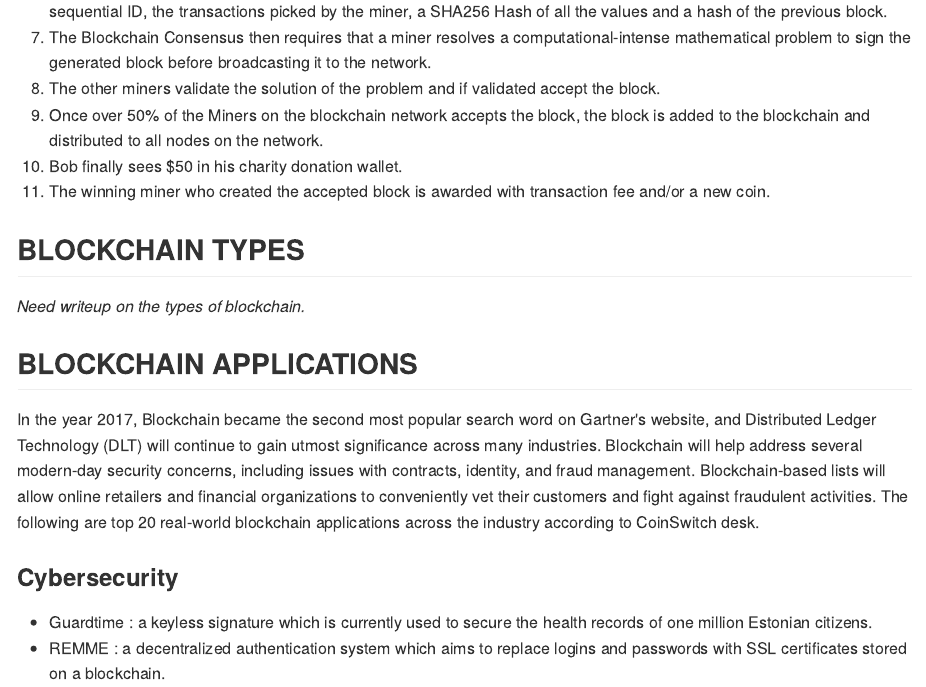
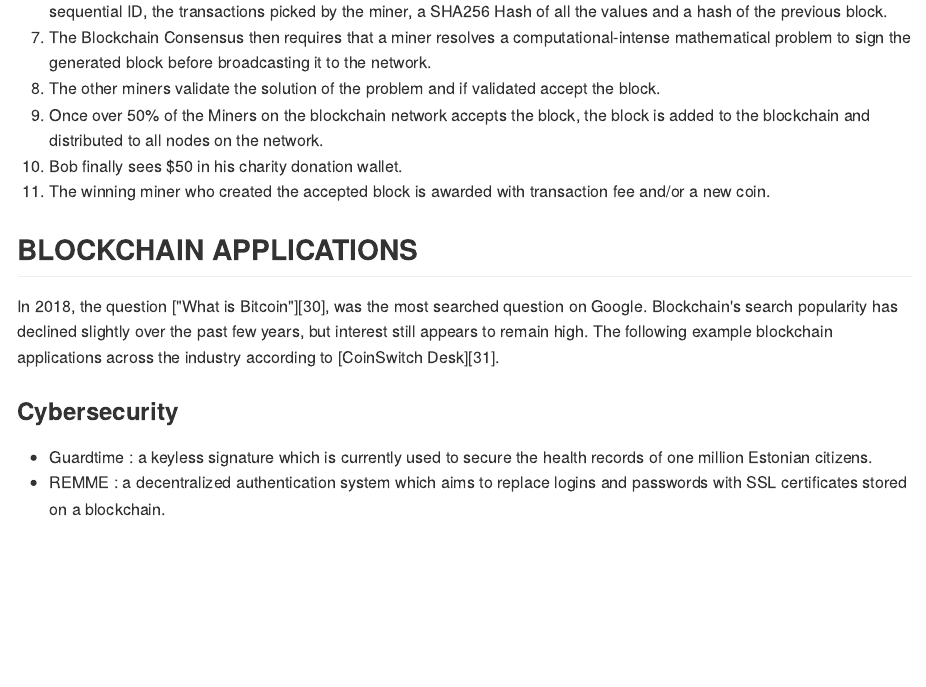
Before and after one commit to realdanielbyrne/BlockChainIntro, an R Markdown document (README.rmd): the page in a window 1100 px wide, from 5500 px down. The pictures show the output file README.md that the author committed with the source, drawn offline in the style of GitHub.

Commit message:
Upated Blockchain Applications section

```diff
--- a/README.rmd
+++ b/README.rmd
@@ -115,15 +115,9 @@ Here are the steps involved:
 10. Bob finally sees $50 in his charity donation wallet.
 11. The winning miner who created the accepted block is awarded with transaction fee and/or a new coin.
 
-## BLOCKCHAIN TYPES
-
-*Need writeup on the types of blockchain.*
-
 ## BLOCKCHAIN APPLICATIONS
 
-In the year 2017, Blockchain became the second most popular search word on Gartner's website, and Distributed Ledger Technology (DLT) will continue to gain utmost significance across many industries.
-Blockchain will help address several modern-day security concerns, including issues with contracts, identity, and fraud management. Blockchain-based lists will allow online retailers and financial organizations to conveniently vet their customers and fight against fraudulent activities.
-The following are top 20 real-world blockchain applications across the industry according to CoinSwitch desk.
+In 2018, the question ["What is Bitcoin"][30], was the most searched question on Google.  Blockchain's search popularity has declined slightly over the past few years, but interest still appears to remain high. The following example blockchain applications across the industry according to [CoinSwitch Desk][31].
 
 ### Cybersecurity
 
```
Also changed, not shown: README.md, README.rmd (2 more changed lines), 2 other files.
